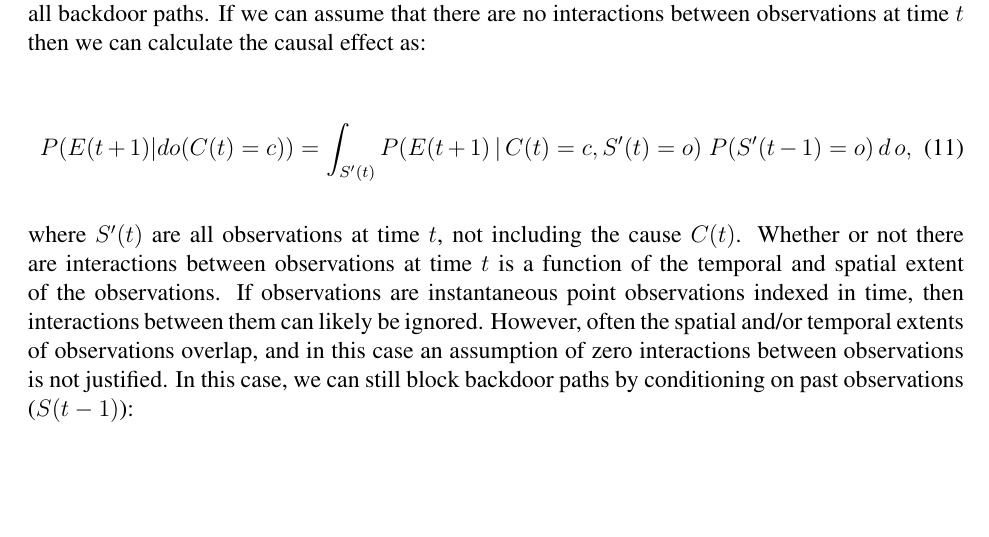
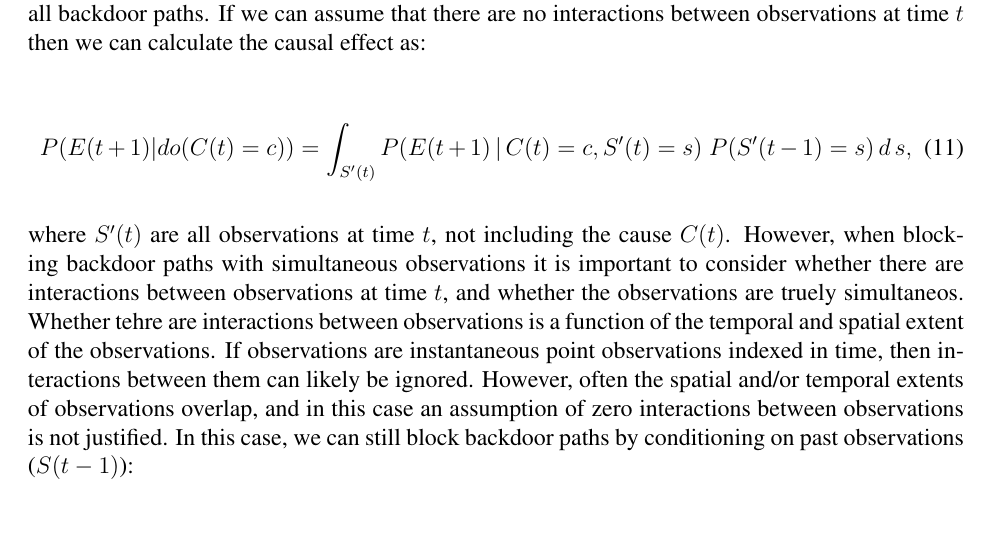
Before and after one commit to massma/causality-earth-science, a LaTeX document (doc/causality.tex): part of page 12 of 17, cut so that both start at the same text, the shorter picture padded with empty space. Compiled offline with pdfLaTeX.

Commit message:
through section 4.3

```diff
--- a/doc/causality.tex
+++ b/doc/causality.tex
@@ -731,14 +731,17 @@ observations at time $t$ then we can calculate the causal effect as:
 
 \begin{equation}
   P(E(t+1)| do(C(t)=c)) = \int_{S'(t)} P(E(t+1) \, | \, C(t)=c,
-  S'(t) = o
-  )\; P(S'(t-1)=o) \, d \, o,
+  S'(t) = s
+  )\; P(S'(t-1)=s) \, d \, s,
 \end{equation}
 
 where $S'(t)$ are all observations at time $t$, not including the
-cause $C(t)$. Whether or not there are interactions between
-observations at time $t$ is a function of the temporal and spatial
-extent of the observations. If observations are instantaneous point
+cause $C(t)$. However, when blocking backdoor paths with simultaneous
+observations it is important to consider whether there are
+interactions between observations at time $t$, and whether the
+observations are truely simultaneos. Whether tehre are interactions
+between observations is a function of the temporal and spatial extent
+of the observations. If observations are instantaneous point
 observations indexed in time, then interactions between them can
 likely be ignored. However, often the spatial and/or temporal extents
 of observations overlap, and in this case an assumption of zero
```
Also changed, not shown: doc/causality.tex (4 more changed lines).
